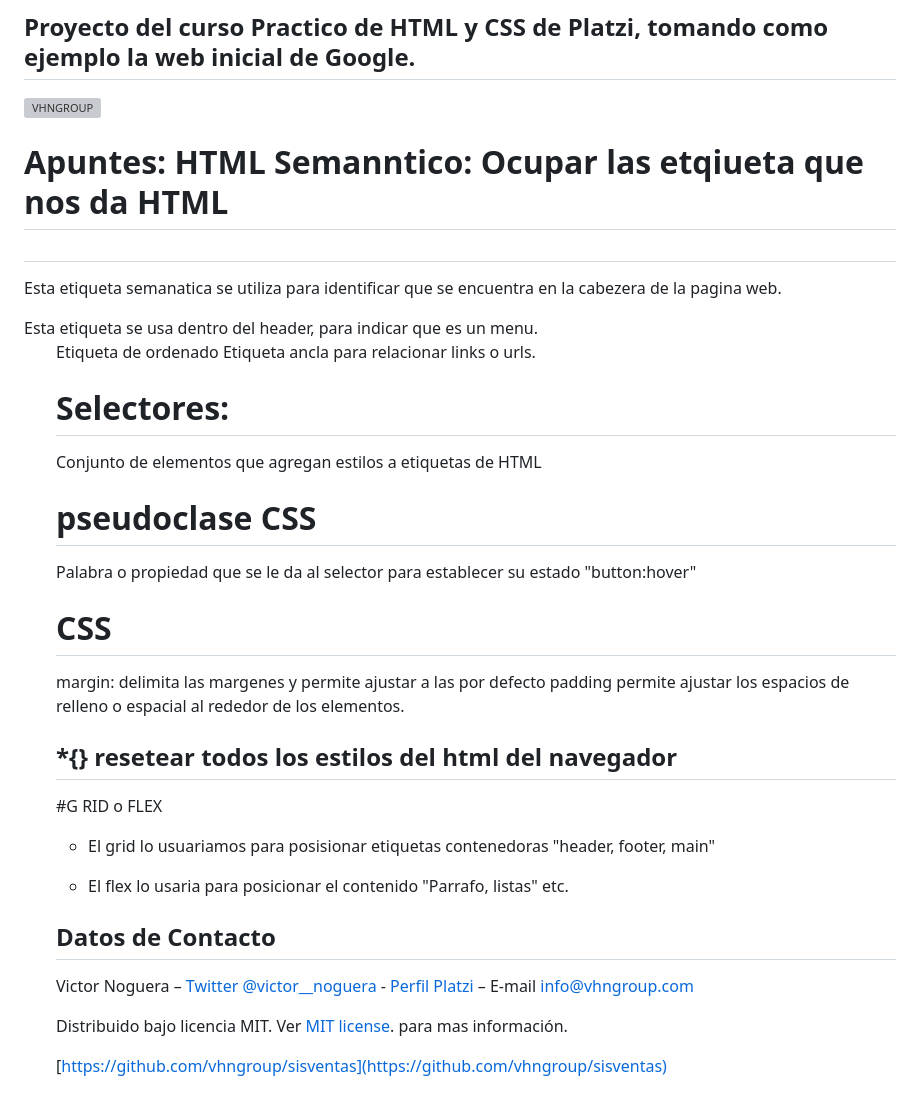
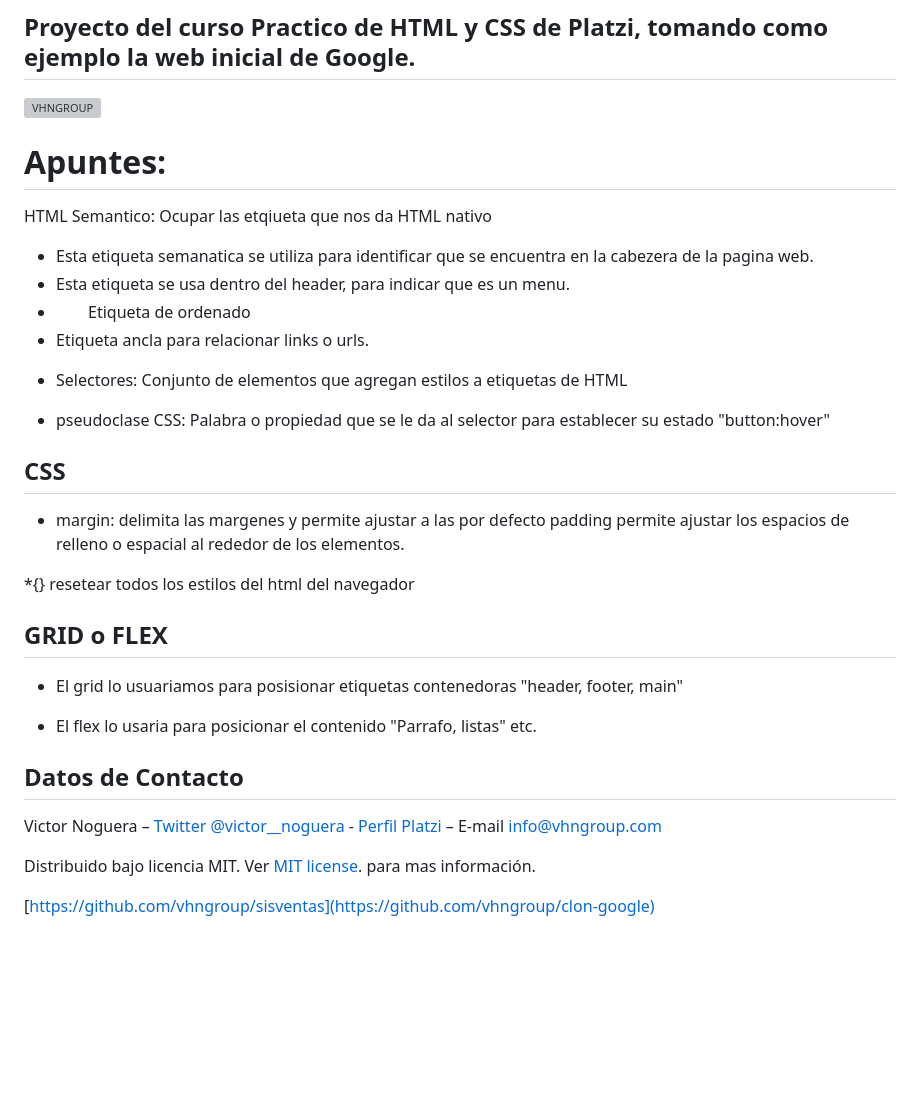
Before and after one commit to vhngroup/clon-google, a Markdown page: README.md, the part around the change printed below. GitHub-like rendering; blank space fills up the shorter version; grey boxes are pictures that could not be loaded.

Commit message:
rev 2 comentarios

```diff
--- a/README.md
+++ b/README.md
@@ -6,30 +6,27 @@
 
-# Apuntes: HTML Semanntico: Ocupar las etqiueta que nos da HTML
+# Apuntes:
 
-## <header>
+HTML Semantico: Ocupar las etqiueta que nos da HTML nativo
 
-Esta etiqueta semanatica se utiliza para identificar que se encuentra en la cabezera de la pagina web.
+- <header>
+  Esta etiqueta semanatica se utiliza para identificar que se encuentra en la cabezera de la pagina web.
+- <nav> Esta etiqueta se usa dentro del header, para indicar que es un menu.
+- <ul> Etiqueta de ordenado
+- <a> Etiqueta ancla para relacionar links o urls.
 
-<nav> Esta etiqueta se usa dentro del header, para indicar que es un menu.
-<ul> Etiqueta de ordenado
-<a> Etiqueta ancla para relacionar links o urls.
+* Selectores:
+  Conjunto de elementos que agregan estilos a etiquetas de HTML
 
-# Selectores:
+* pseudoclase CSS: Palabra o propiedad que se le da al selector para establecer su estado "button:hover"
 
-Conjunto de elementos que agregan estilos a etiquetas de HTML
+## CSS
 
-# pseudoclase CSS
+- margin: delimita las margenes y permite ajustar a las por defecto
+  padding permite ajustar los espacios de relleno o espacial al rededor de los elementos.
 
-Palabra o propiedad que se le da al selector para establecer su estado "button:hover"
+\*{} resetear todos los estilos del html del navegador
 
-# CSS
-
-margin: delimita las margenes y permite ajustar a las por defecto
-padding permite ajustar los espacios de relleno o espacial al rededor de los elementos.
-
-## \*{} resetear todos los estilos del html del navegador
-
-#G RID o FLEX
+## GRID o FLEX
 
 - El grid lo usuariamos para posisionar etiquetas contenedoras "header, footer, main"
 
@@ -41,4 +38,4 @@ Victor Noguera – [Twitter @victor\_\_noguera](https://twitter.com/victor__nogu
 
 Distribuido bajo licencia MIT. Ver [MIT license](http://opensource.org/licenses/MIT). para mas información.
 
-[https://github.com/vhngroup/sisventas](https://github.com/vhngroup/sisventas)
+[https://github.com/vhngroup/sisventas](https://github.com/vhngroup/clon-google)
```
Also changed, not shown: other parts of README.md (+1 -1 lines), images/Grid_y_flex.png (renamed from images/Grid y flex.png).
